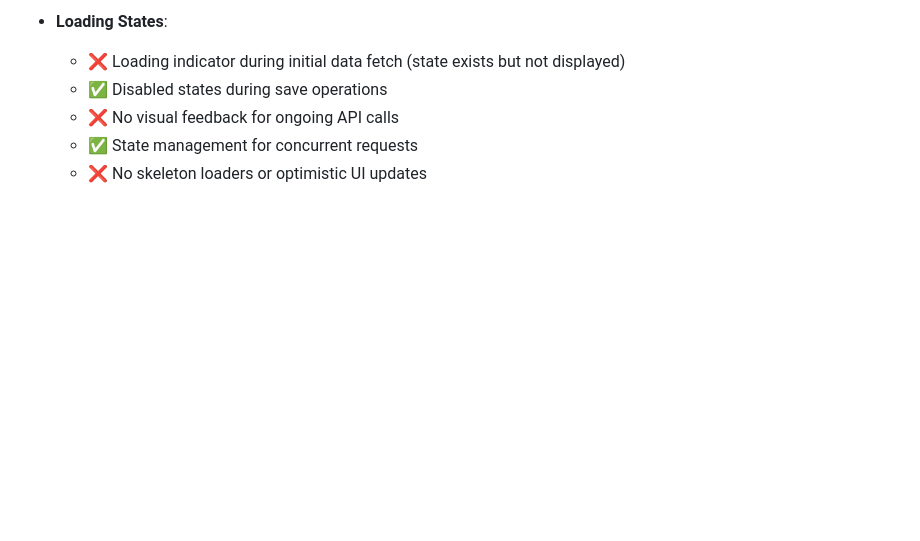
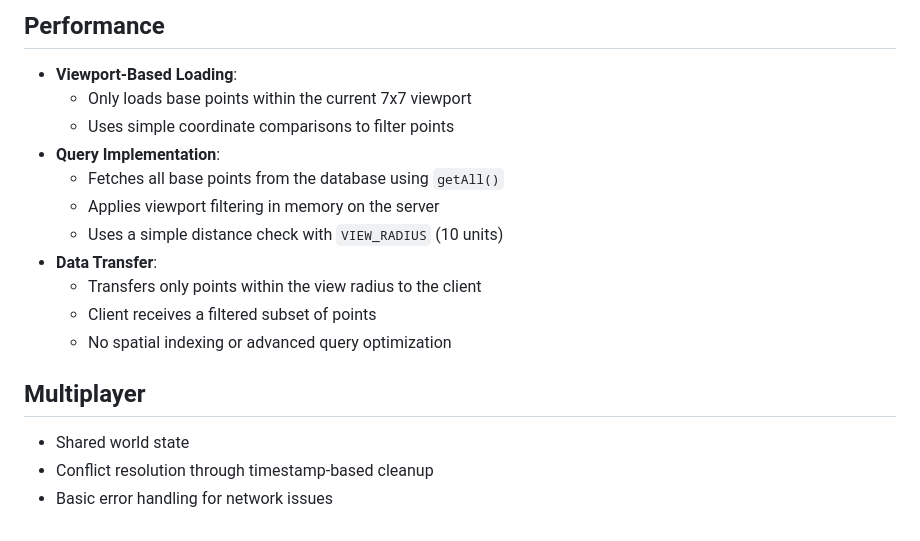
Before and after one commit to tt5/tt5-l-windsurf-solidstart-solid_project, a Markdown page: DESIGN.md, the part around the change printed below. Drawn GitHub-style; blank space fills up the shorter version.

```diff
--- a/DESIGN.md
+++ b/DESIGN.md
@@ -120,7 +50,18 @@
 
-- **Loading States**:
-  - ❌ Loading indicator during initial data fetch (state exists but not displayed)
-  - ✅ Disabled states during save operations
-  - ❌ No visual feedback for ongoing API calls
-  - ✅ State management for concurrent requests
-  - ❌ No skeleton loaders or optimistic UI updates
+## Performance
+- **Viewport-Based Loading**:
+  - Only loads base points within the current 7x7 viewport
+  - Uses simple coordinate comparisons to filter points
+- **Query Implementation**:
+  - Fetches all base points from the database using `getAll()`
+  - Applies viewport filtering in memory on the server
+  - Uses a simple distance check with `VIEW_RADIUS` (10 units)
+- **Data Transfer**:
+  - Transfers only points within the view radius to the client
+  - Client receives a filtered subset of points
+  - No spatial indexing or advanced query optimization
+
+## Multiplayer
+- Shared world state
+- Conflict resolution through timestamp-based cleanup
+- Basic error handling for network issues
```
Also changed, not shown: other parts of DESIGN.md (+44 -114 lines), DESIGN-detailed.md (added, +264 -0 lines), TERRITORY-idea.md (added, +67 -0 lines).
